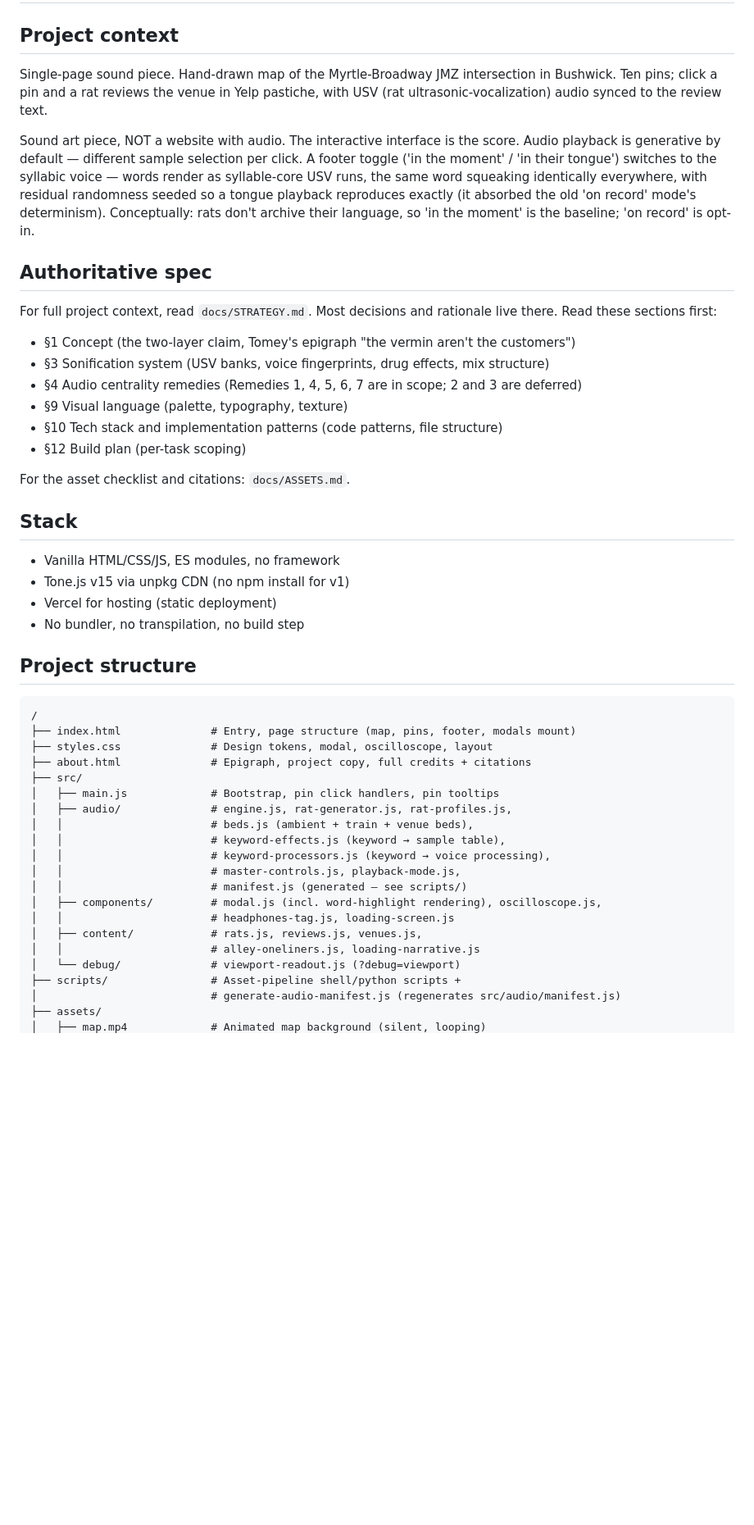
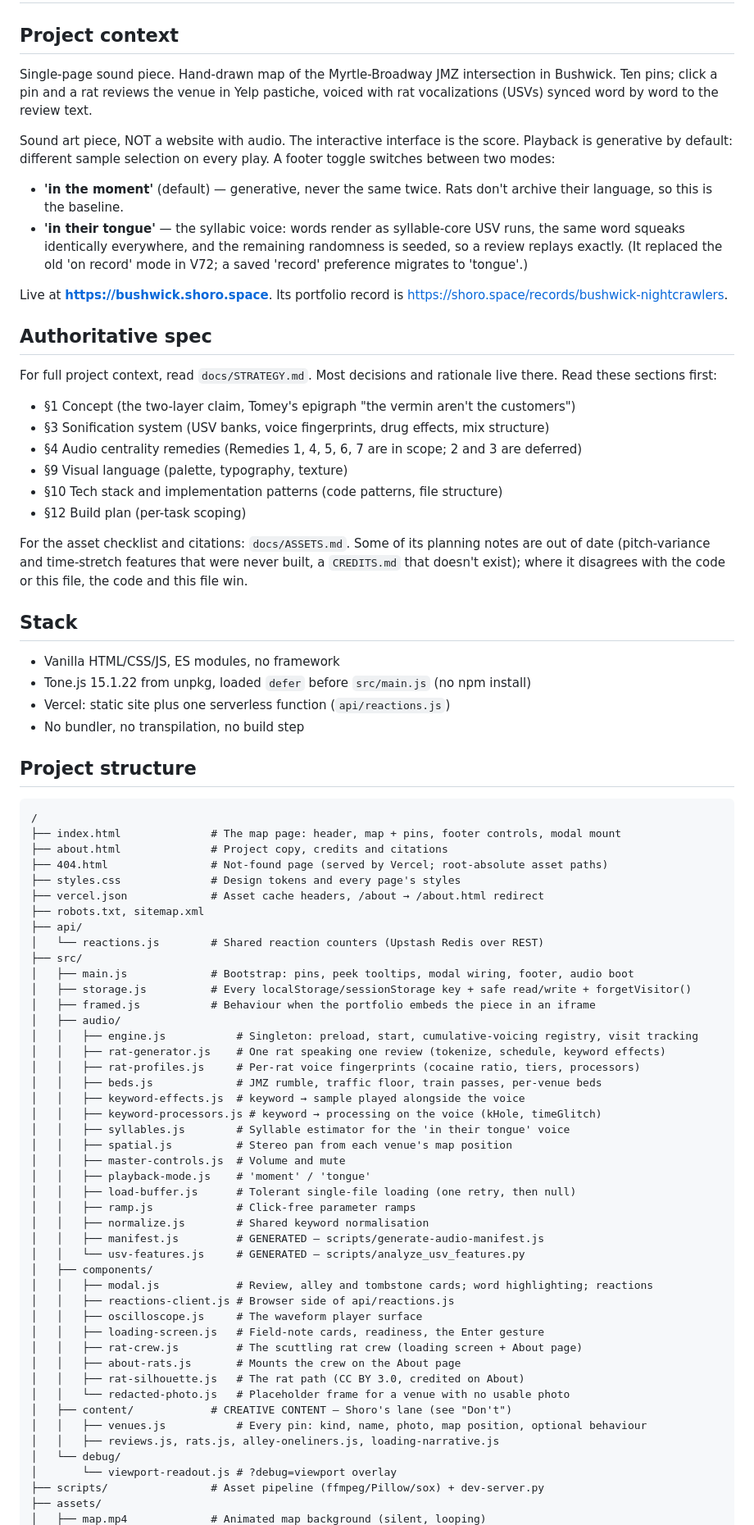
Before and after one commit to ryo-67/bushwick-nightcrawlers, a Markdown page: CLAUDE.md, the part around one of its changes. Shown at 82% size. Rendered like a GitHub page; blank space fills up the shorter version.

````diff
--- a/CLAUDE.md
+++ b/CLAUDE.md
@@ -2,9 +2,14 @@
 
 ## Project context
 
-Single-page sound piece. Hand-drawn map of the Myrtle-Broadway JMZ intersection in Bushwick. Ten pins; click a pin and a rat reviews the venue in Yelp pastiche, with USV (rat ultrasonic-vocalization) audio synced to the review text.
+Single-page sound piece. Hand-drawn map of the Myrtle-Broadway JMZ intersection in Bushwick. Ten pins; click a pin and a rat reviews the venue in Yelp pastiche, voiced with rat vocalizations (USVs) synced word by word to the review text.
 
-Sound art piece, NOT a website with audio. The interactive interface is the score. Audio playback is generative by default — different sample selection per click. A footer toggle ('in the moment' / 'in their tongue') switches to the syllabic voice — words render as syllable-core USV runs, the same word squeaking identically everywhere, with residual randomness seeded so a tongue playback reproduces exactly (it absorbed the old 'on record' mode's determinism). Conceptually: rats don't archive their language, so 'in the moment' is the baseline; 'on record' is opt-in.
+Sound art piece, NOT a website with audio. The interactive interface is the score. Playback is generative by default: different sample selection on every play. A footer toggle switches between two modes:
+
+- **'in the moment'** (default) — generative, never the same twice. Rats don't archive their language, so this is the baseline.
+- **'in their tongue'** — the syllabic voice: words render as syllable-core USV runs, the same word squeaks identically everywhere, and the remaining randomness is seeded, so a review replays exactly. (It replaced the old 'on record' mode in V72; a saved 'record' preference migrates to 'tongue'.)
+
+Live at **https://bushwick.shoro.space**. Its portfolio record is https://shoro.space/records/bushwick-nightcrawlers.
 
 ## Authoritative spec
 
@@ -17,36 +22,61 @@ For full project context, read `docs/STRATEGY.md`. Most decisions and rationale
 - §10 Tech stack and implementation patterns (code patterns, file structure)
 - §12 Build plan (per-task scoping)
 
-For the asset checklist and citations: `docs/ASSETS.md`.
+For the asset checklist and citations: `docs/ASSETS.md`. Some of its planning notes are out of date (pitch-variance and time-stretch features that were never built, a `CREDITS.md` that doesn't exist); where it disagrees with the code or this file, the code and this file win.
 
 ## Stack
 
 - Vanilla HTML/CSS/JS, ES modules, no framework
-- Tone.js v15 via unpkg CDN (no npm install for v1)
-- Vercel for hosting (static deployment)
+- Tone.js 15.1.22 from unpkg, loaded `defer` before `src/main.js` (no npm install)
+- Vercel: static site plus one serverless function (`api/reactions.js`)
 - No bundler, no transpilation, no build step
 
 ## Project structure
 
 ```
 /
-├── index.html              # Entry, page structure (map, pins, footer, modals mount)
-├── styles.css              # Design tokens, modal, oscilloscope, layout
-├── about.html              # Epigraph, project copy, full credits + citations
+├── index.html              # The map page: header, map + pins, footer controls, modal mount
+├── about.html              # Project copy, credits and citations
+├── 404.html                # Not-found page (served by Vercel; root-absolute asset paths)
+├── styles.css              # Design tokens and every page's styles
+├── vercel.json             # Asset cache headers, /about → /about.html redirect
+├── robots.txt, sitemap.xml
+├── api/
+│   └── reactions.js        # Shared reaction counters (Upstash Redis over REST)
 ├── src/
-│   ├── main.js             # Bootstrap, pin click handlers, pin tooltips
-│   ├── audio/              # engine.js, rat-generator.js, rat-profiles.js,
-│   │                       # beds.js (ambient + train + venue beds),
-│   │                       # keyword-effects.js (keyword → sample table),
-│   │                       # keyword-processors.js (keyword → voice processing),
-│   │                       # master-controls.js, playback-mode.js,
-│   │                       # manifest.js (generated — see scripts/)
-│   ├── components/         # modal.js (incl. word-highlight rendering), oscilloscope.js,
-│   │                       # headphones-tag.js, loading-screen.js
-│   ├── content/            # rats.js, reviews.js, venues.js,
-│   │                       # alley-oneliners.js, loading-narrative.js
-│   └── debug/              # viewport-readout.js (?debug=viewport)
-├── scripts/                # Asset-pipeline shell/python scripts +
-│                           # generate-audio-manifest.js (regenerates src/audio/manifest.js)
+│   ├── main.js             # Bootstrap: pins, peek tooltips, modal wiring, footer, audio boot
+│   ├── storage.js          # Every localStorage/sessionStorage key + safe read/write + forgetVisitor()
+│   ├── framed.js           # Behaviour when the portfolio embeds the piece in an iframe
+│   ├── audio/
+│   │   ├── engine.js           # Singleton: preload, start, cumulative-voicing registry, visit tracking
+│   │   ├── rat-generator.js    # One rat speaking one review (tokenize, schedule, keyword effects)
+│   │   ├── rat-profiles.js     # Per-rat voice fingerprints (cocaine ratio, tiers, processors)
+│   │   ├── beds.js             # JMZ rumble, traffic floor, train passes, per-venue beds
+│   │   ├── keyword-effects.js  # keyword → sample played alongside the voice
+│   │   ├── keyword-processors.js # keyword → processing on the voice (kHole, timeGlitch)
+│   │   ├── syllables.js        # Syllable estimator for the 'in their tongue' voice
+│   │   ├── spatial.js          # Stereo pan from each venue's map position
+│   │   ├── master-controls.js  # Volume and mute
+│   │   ├── playback-mode.js    # 'moment' / 'tongue'
+│   │   ├── load-buffer.js      # Tolerant single-file loading (one retry, then null)
+│   │   ├── ramp.js             # Click-free parameter ramps
+│   │   ├── normalize.js        # Shared keyword normalisation
+│   │   ├── manifest.js         # GENERATED — scripts/generate-audio-manifest.js
+│   │   └── usv-features.js     # GENERATED — scripts/analyze_usv_features.py
+│   ├── components/
+│   │   ├── modal.js            # Review, alley and tombstone cards; word highlighting; reactions
+│   │   ├── reactions-client.js # Browser side of api/reactions.js
+│   │   ├── oscilloscope.js     # The waveform player surface
+│   │   ├── loading-screen.js   # Field-note cards, readiness, the Enter gesture
+│   │   ├── rat-crew.js         # The scuttling rat crew (loading screen + About page)
+│   │   ├── about-rats.js       # Mounts the crew on the About page
+│   │   ├── rat-silhouette.js   # The rat path (CC BY 3.0, credited on About)
+│   │   └── redacted-photo.js   # Placeholder frame for a venue with no usable photo
+│   ├── content/            # CREATIVE CONTENT — Shoro's lane (see "Don't")
+│   │   ├── venues.js           # Every pin: kind, name, photo, map position, optional behaviour
+│   │   ├── reviews.js, rats.js, alley-oneliners.js, loading-narrative.js
+│   └── debug/
+│       └── viewport-readout.js # ?debug=viewport overlay
+├── scripts/                # Asset pipeline (ffmpeg/Pillow/sox) + dev-server.py
 ├── assets/
 │   ├── map.mp4             # Animated map background (silent, looping)
````
Also changed, not shown: other parts of CLAUDE.md (+85 -51 lines).
